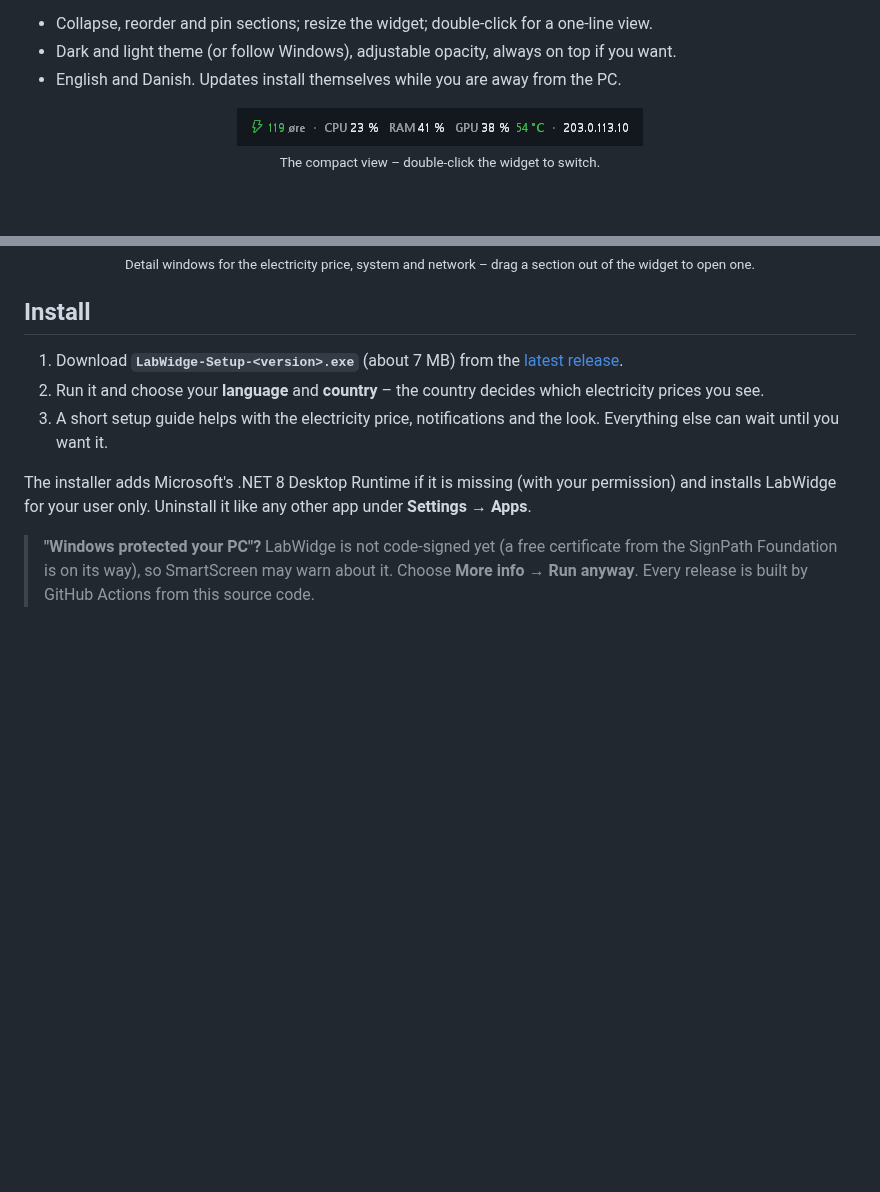
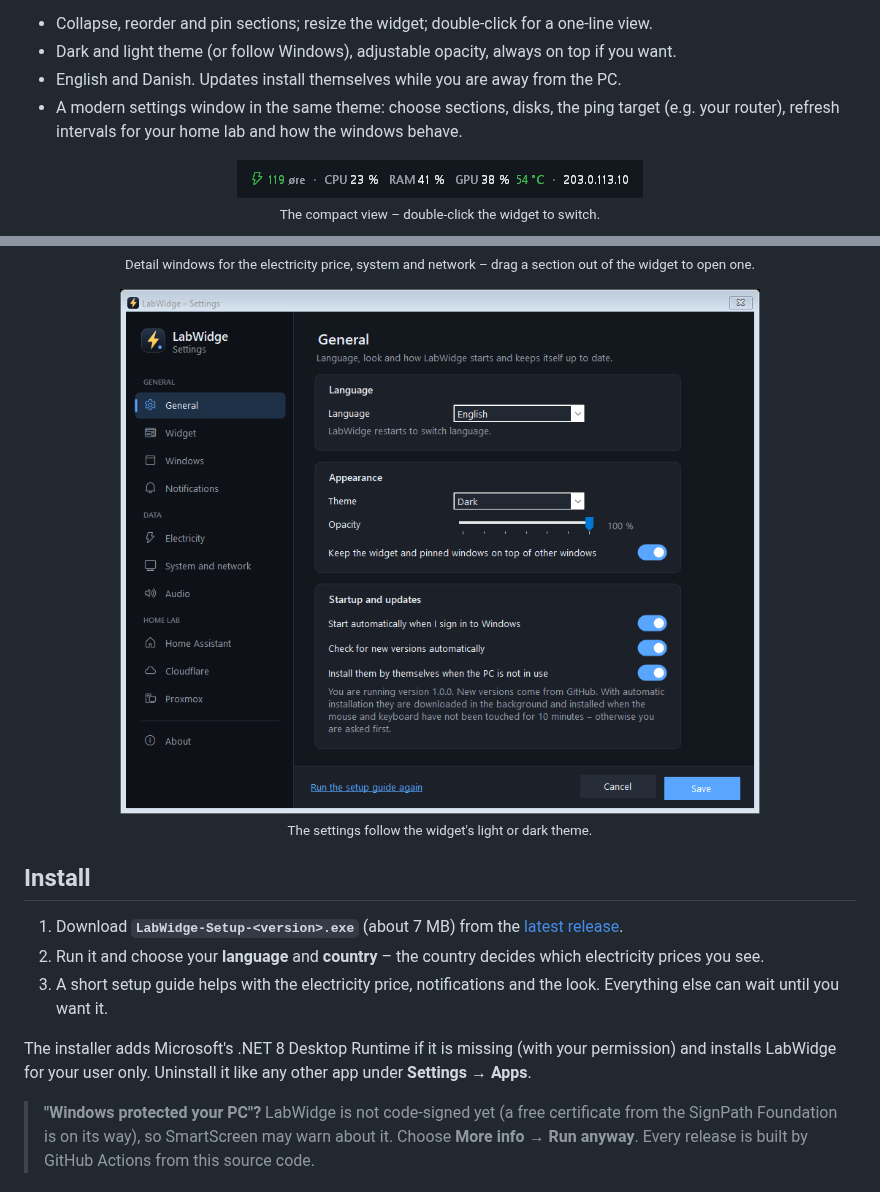
Before and after one commit to Karalumpas/LabWidge, a Markdown page: README.md, 2 parts joined by grey strips. Drawn GitHub-style; pictures changed too: docs/images/settings.png (added); blank space fills up the shorter version.

```diff
--- a/README.md
+++ b/README.md
@@ -65,6 +65,8 @@ It is small, fast and private – no account, no ads and no telemetry.
 - Collapse, reorder and pin sections; resize the widget; double-click for a one-line view.
 - Dark and light theme (or follow Windows), adjustable opacity, always on top if you want.
 - English and Danish. Updates install themselves while you are away from the PC.
+- A modern settings window in the same theme: choose sections, disks, the ping target (e.g. your router), refresh intervals for
+  your home lab and how the windows behave.
 
 <p align="center">
   <img src="docs/images/compact-dark.png" alt="The compact one-line view: price, CPU, RAM, GPU and IP"><br>
@@ -74,6 +76,11 @@ It is small, fast and private – no account, no ads and no telemetry.
 <p align="center">
   <img src="docs/images/windows.png" width="820" alt="The electricity price, system and network windows"><br>
   <sub>Detail windows for the electricity price, system and network – drag a section out of the widget to open one.</sub>
+</p>
+
+<p align="center">
+  <img src="docs/images/settings.png" width="640" alt="The settings window in the dark theme, with a menu of pages and cards with switches"><br>
+  <sub>The settings follow the widget's light or dark theme.</sub>
 </p>
 
 ## Install
```
Also changed, not shown: CHANGELOG.md (+6 -0 lines), 2 other files.
